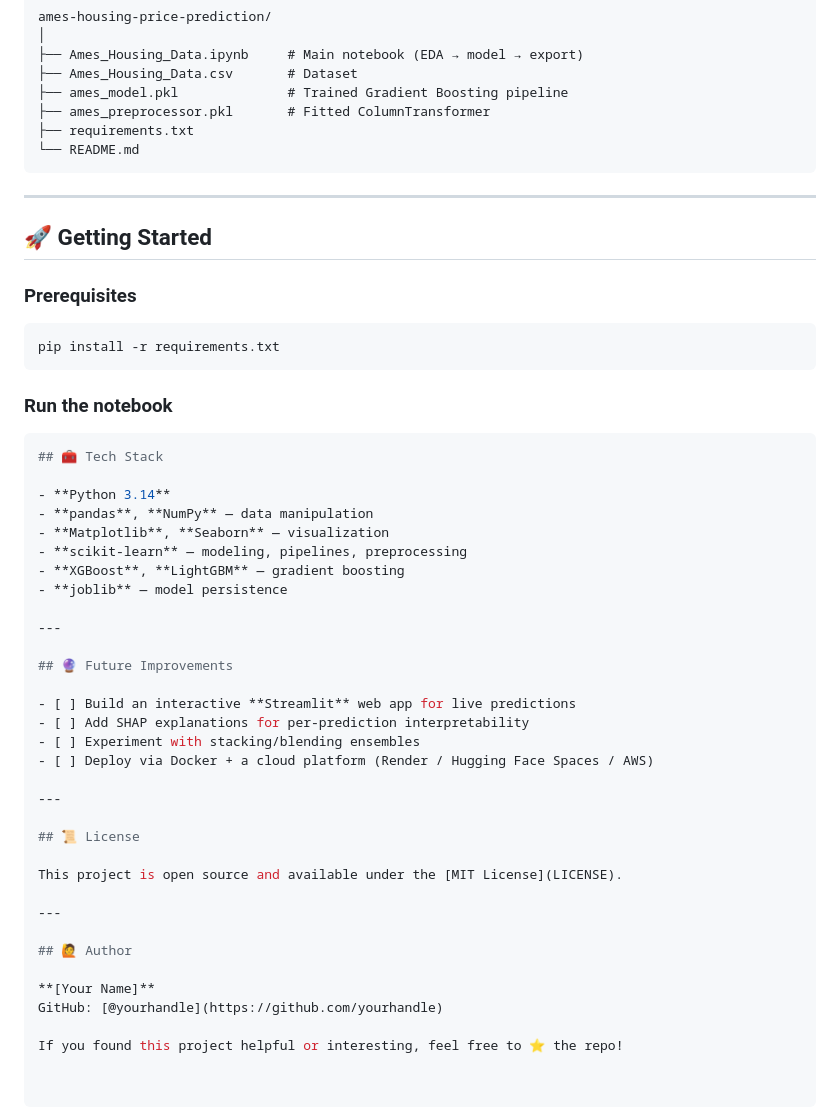
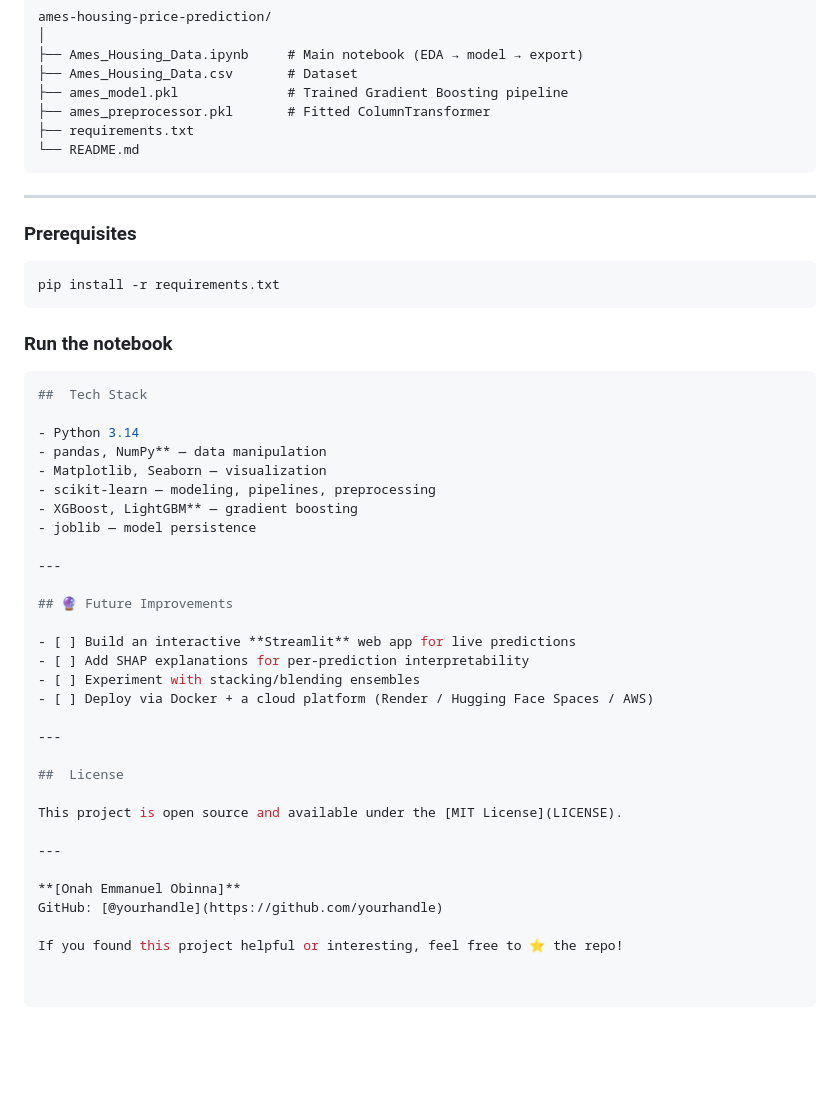
Before and after one commit to emmanuelonah936-lang/ames-housing-price-predictor, a Markdown page: README.md, the part around one of its changes. GitHub-like rendering; blank space fills up the shorter version.

````diff
--- a/README.md
+++ b/README.md
@@ -115,8 +115,6 @@ ames-housing-price-prediction/
 
 ---
 
-## 🚀 Getting Started
-
 ### Prerequisites
 
 ```bash
@@ -126,14 +124,14 @@ pip install -r requirements.txt
 ### Run the notebook
 
 ```bash
-## 🧰 Tech Stack
+##  Tech Stack
 
-- **Python 3.14**
-- **pandas**, **NumPy** — data manipulation
-- **Matplotlib**, **Seaborn** — visualization
-- **scikit-learn** — modeling, pipelines, preprocessing
-- **XGBoost**, **LightGBM** — gradient boosting
-- **joblib** — model persistence
+- Python 3.14
+- pandas, NumPy** — data manipulation
+- Matplotlib, Seaborn — visualization
+- scikit-learn — modeling, pipelines, preprocessing
+- XGBoost, LightGBM** — gradient boosting
+- joblib — model persistence
 
 ---
 
@@ -146,15 +144,13 @@ pip install -r requirements.txt
 
 ---
 
-## 📜 License
+##  License
 
 This project is open source and available under the [MIT License](LICENSE).
 
 ---
 
-## 🙋 Author
-
-**[Your Name]**
+**[Onah Emmanuel Obinna]**
 GitHub: [@yourhandle](https://github.com/yourhandle)
 
 If you found this project helpful or interesting, feel free to ⭐ the repo!
````
Also changed, not shown: other parts of README.md (+6 -6 lines).
